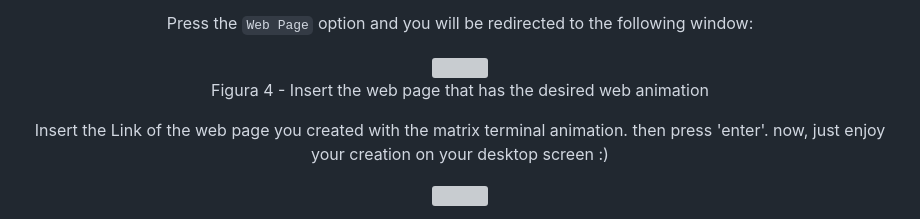
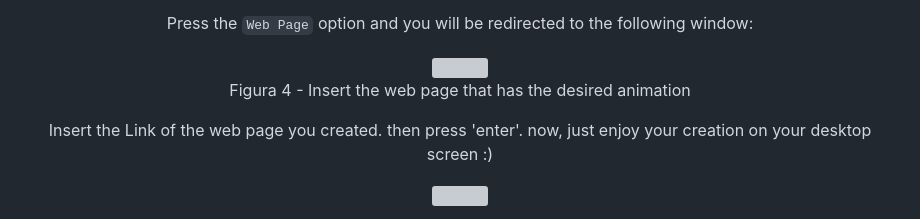
Before and after one commit to JWchester/liveWallpaper-EffectMatrix, a Markdown page: README.md, the part around the change. Rendered like a GitHub page; grey boxes are pictures that could not be loaded.

```diff
--- a/README.md
+++ b/README.md
@@ -88,10 +88,10 @@ Press the `Web Page` option and you will be redirected to the following window:
 <div align = "center">
 <img align = "center" src = "https://github.com/JWchester/Live_Wallpaper-Effect-Matrix/blob/main/docs/Captura%20de%20tela%20de%202024-01-28%2017-13-21.png" width = 800px />
 
-Figura 4 - Insert the web page that has the desired web animation </div>
+Figura 4 - Insert the web page that has the desired animation </div>
 </br>
 
-Insert the Link of the web page you created with the matrix terminal animation. then press 'enter'. now, just enjoy your creation on your desktop screen :)
+Insert the Link of the web page you created. then press 'enter'. now, just enjoy your creation on your desktop screen :)
 
 <p align="center">
   <img src="https://github.com/JWchester/Live_Wallpaper-Effect-Matrix/blob/main/docs/Grava%C3%A7%C3%A3o-de-tela-de-28-01-2024-15_47_34.gif"  />
```
